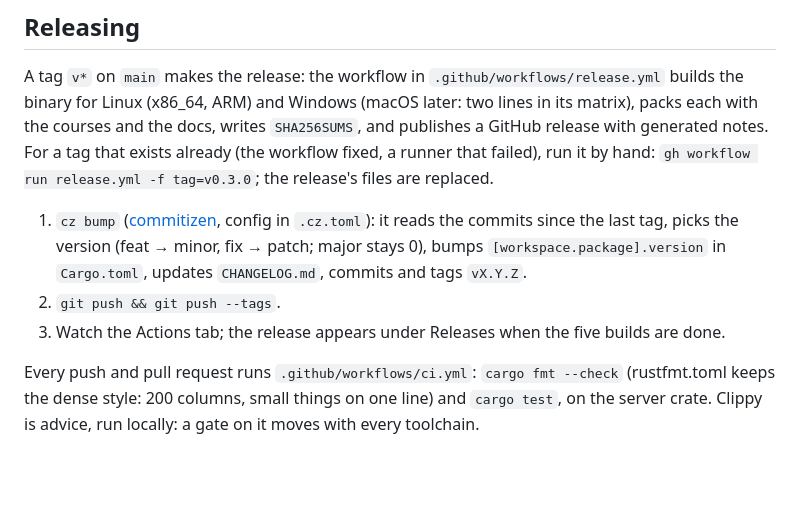
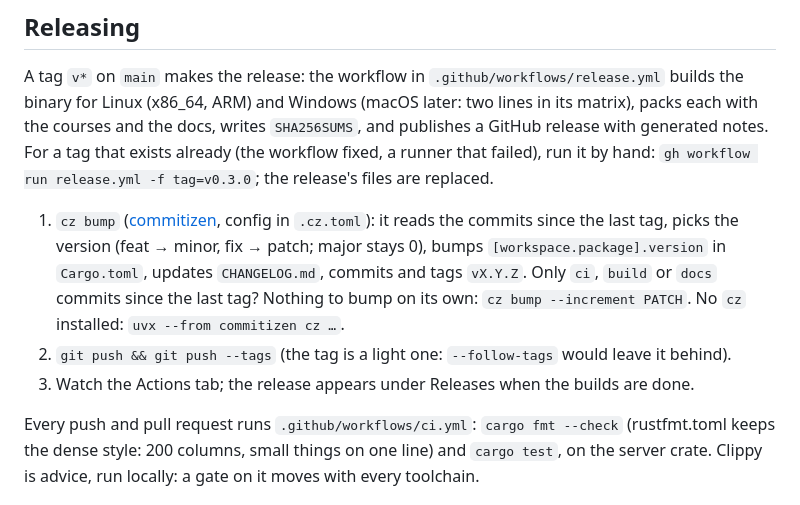
Before and after one commit to Lujeni/le-mollet, a Markdown page: docs/CONTRIBUTING.md, the part around the change. Rendered like a GitHub page; blank space fills up the shorter version.

Commit message:
docs: releasing, the push of a light tag and a bump with nothing to bump
Co-Authored-By: Claude Fable 5.1 <noreply@anthropic.com>

```diff
--- a/docs/CONTRIBUTING.md
+++ b/docs/CONTRIBUTING.md
@@ -77,9 +77,10 @@ are replaced.
 
 1. `cz bump` ([commitizen](https://commitizen-tools.github.io/commitizen/), config in `.cz.toml`): it reads the commits since
    the last tag, picks the version (feat → minor, fix → patch; major stays 0), bumps `[workspace.package].version`
-   in `Cargo.toml`, updates `CHANGELOG.md`, commits and tags `vX.Y.Z`.
-2. `git push && git push --tags`.
-3. Watch the Actions tab; the release appears under Releases when the five builds are done.
+   in `Cargo.toml`, updates `CHANGELOG.md`, commits and tags `vX.Y.Z`. Only `ci`, `build` or `docs` commits since
+   the last tag? Nothing to bump on its own: `cz bump --increment PATCH`. No `cz` installed: `uvx --from commitizen cz …`.
+2. `git push && git push --tags` (the tag is a light one: `--follow-tags` would leave it behind).
+3. Watch the Actions tab; the release appears under Releases when the builds are done.
 
 Every push and pull request runs `.github/workflows/ci.yml`: `cargo fmt --check` (rustfmt.toml keeps the dense
 style: 200 columns, small things on one line) and `cargo test`, on the server crate. Clippy is advice, run
```
